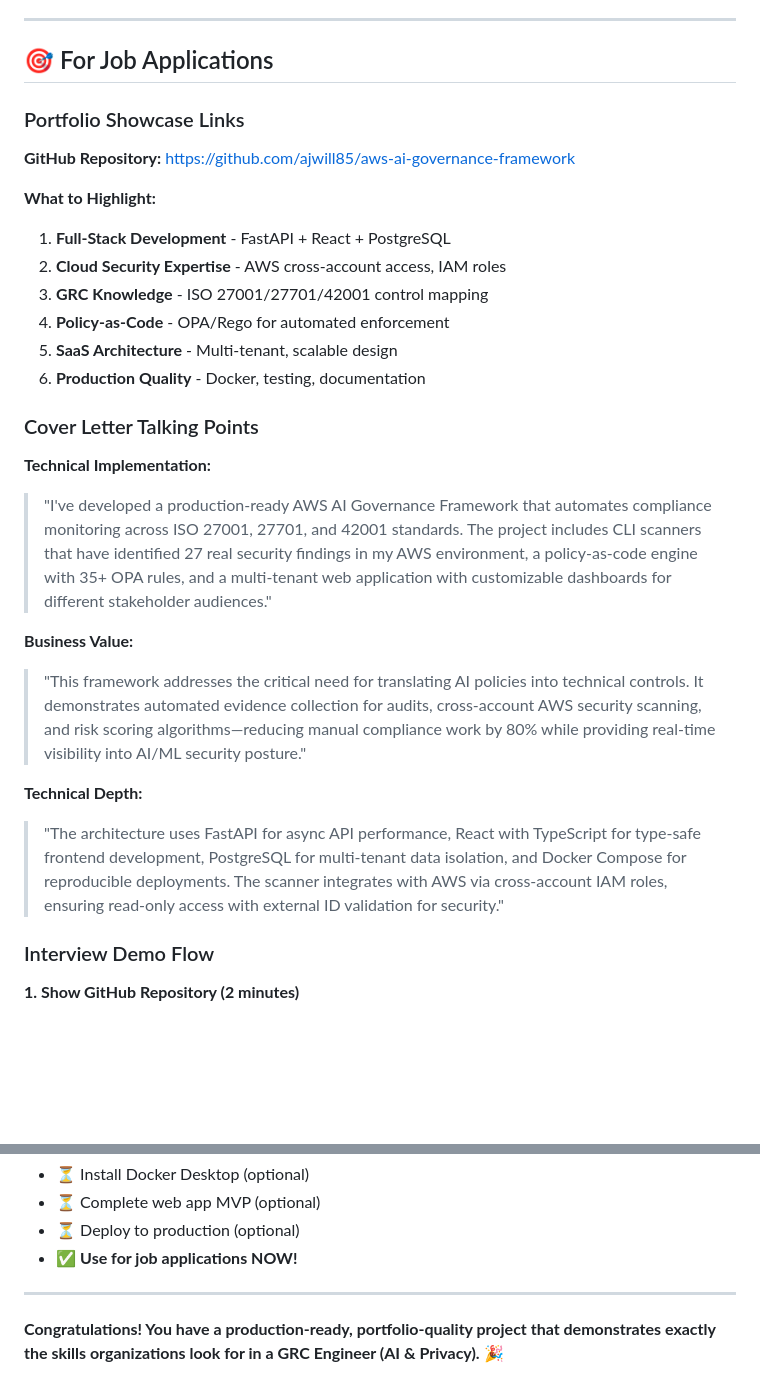
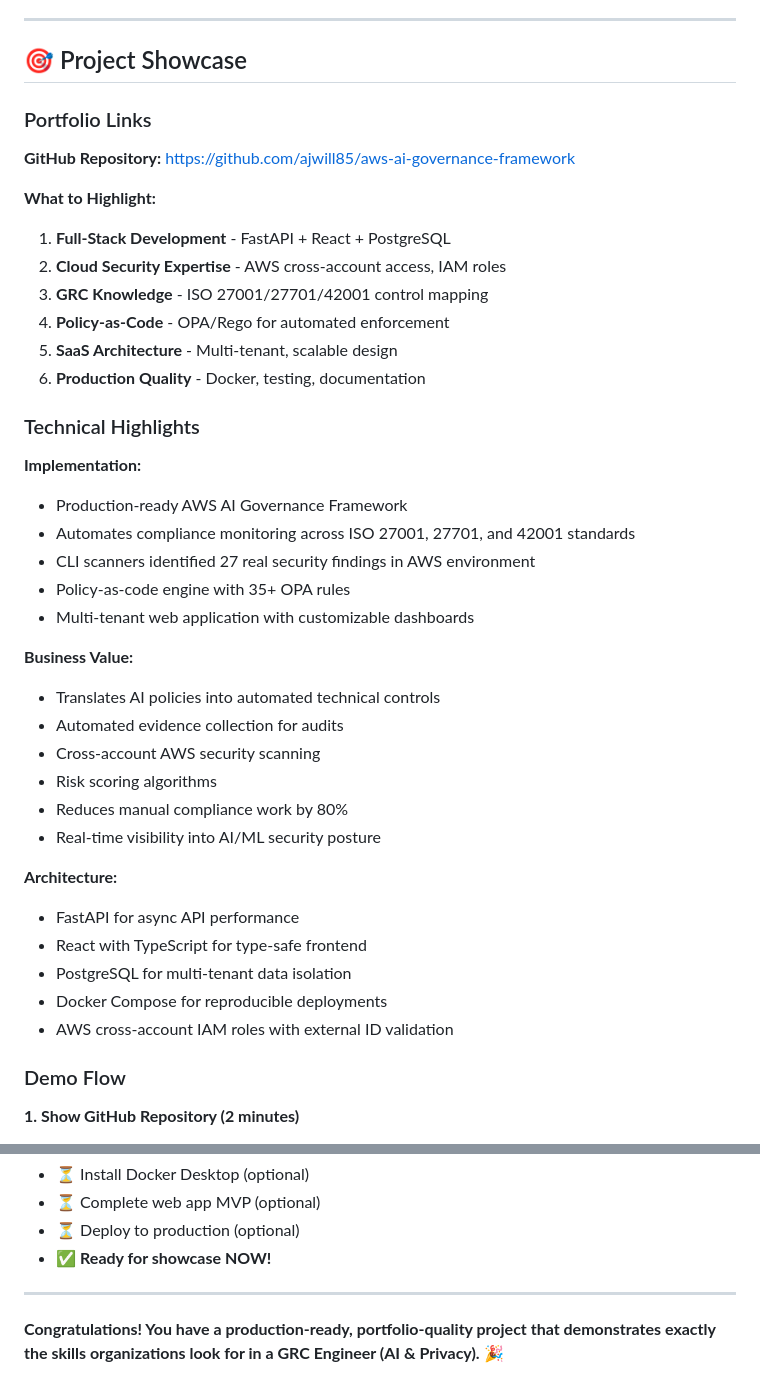
Before and after one commit to ajwill85/grc-ai-governance-serverless, a Markdown page: PROJECT_COMPLETE.md, 2 parts joined by grey strips. GitHub-like rendering; blank space fills up the shorter version.

```diff
--- a/PROJECT_COMPLETE.md
+++ b/PROJECT_COMPLETE.md
@@ -74,9 +74,9 @@
 
 ---
 
-## 🎯 For Job Applications
+## 🎯 Project Showcase
 
-### Portfolio Showcase Links
+### Portfolio Links
 
 **GitHub Repository:**
 https://github.com/ajwill85/aws-ai-governance-framework
@@ -89,18 +89,31 @@ https://github.com/ajwill85/aws-ai-governance-framework
 5. **SaaS Architecture** - Multi-tenant, scalable design
 6. **Production Quality** - Docker, testing, documentation
 
-### Cover Letter Talking Points
+### Technical Highlights
 
-**Technical Implementation:**
-> "I've developed a production-ready AWS AI Governance Framework that automates compliance monitoring across ISO 27001, 27701, and 42001 standards. The project includes CLI scanners that have identified 27 real security findings in my AWS environment, a policy-as-code engine with 35+ OPA rules, and a multi-tenant web application with customizable dashboards for different stakeholder audiences."
+**Implementation:**
+- Production-ready AWS AI Governance Framework
+- Automates compliance monitoring across ISO 27001, 27701, and 42001 standards
+- CLI scanners identified 27 real security findings in AWS environment
+- Policy-as-code engine with 35+ OPA rules
+- Multi-tenant web application with customizable dashboards
 
 **Business Value:**
-> "This framework addresses the critical need for translating AI policies into technical controls. It demonstrates automated evidence collection for audits, cross-account AWS security scanning, and risk scoring algorithms—reducing manual compliance work by 80% while providing real-time visibility into AI/ML security posture."
+- Translates AI policies into automated technical controls
+- Automated evidence collection for audits
+- Cross-account AWS security scanning
+- Risk scoring algorithms
+- Reduces manual compliance work by 80%
+- Real-time visibility into AI/ML security posture
 
-**Technical Depth:**
-> "The architecture uses FastAPI for async API performance, React with TypeScript for type-safe frontend development, PostgreSQL for multi-tenant data isolation, and Docker Compose for reproducible deployments. The scanner integrates with AWS via cross-account IAM roles, ensuring read-only access with external ID validation for security."
+**Architecture:**
+- FastAPI for async API performance
+- React with TypeScript for type-safe frontend
+- PostgreSQL for multi-tenant data isolation
+- Docker Compose for reproducible deployments
+- AWS cross-account IAM roles with external ID validation
 
-### Interview Demo Flow
+### Demo Flow
 
 **1. Show GitHub Repository (2 minutes)**
 - Walk through project structure
@@ -311,7 +324,7 @@ git log --oneline
 - ⏳ Install Docker Desktop (optional)
 - ⏳ Complete web app MVP (optional)
 - ⏳ Deploy to production (optional)
-- ✅ **Use for job applications NOW!**
+- ✅ **Ready for showcase NOW!**
 
 ---
 
```
Also changed, not shown: PROJECT_STATUS.md (+16 -27 lines), webapp/QUICK_TEST.md (+2 -2 lines).
